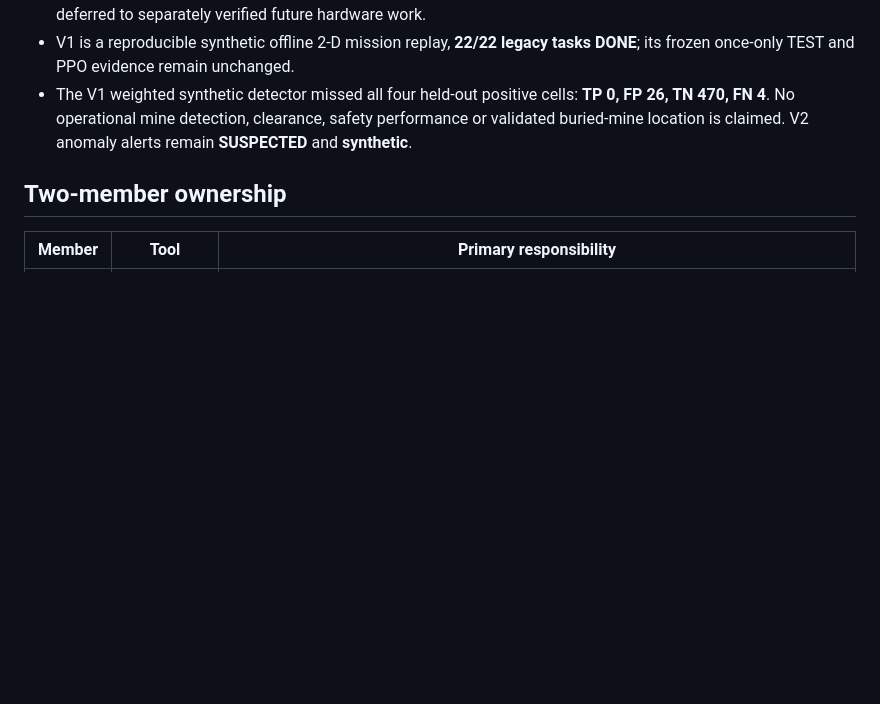
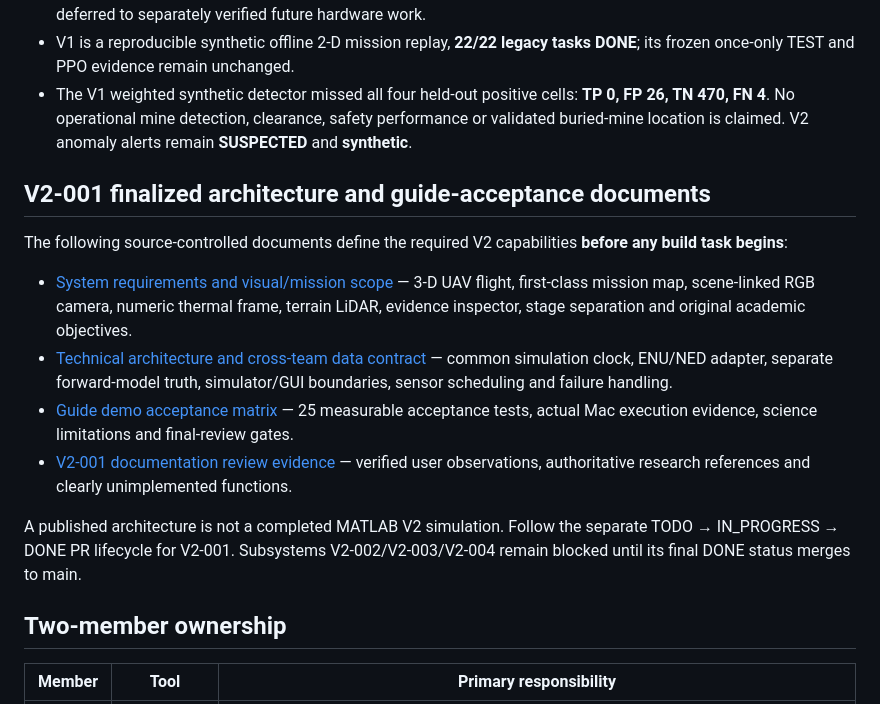
Before and after one commit to MdShabazS/MineGuard-MATLAB, a Markdown page: v2/README.md, the part around the change. Drawn GitHub-style; blank space fills up the shorter version.

Commit message:
V2-001: index frozen architecture, mapped sensor requirements and demo tests

```diff
--- a/v2/README.md
+++ b/v2/README.md
@@ -10,6 +10,17 @@ The aim is a high-fidelity, time-synchronized **MATLAB virtual mission** with a
 - Existing physical drone + QGroundControl can fly planned waypoints. **Neither QGC nor physical hardware is required for V2 simulation**. Raspberry Pi, physical RGB/thermal/LiDAR payload and actual sensor integration are deferred to separately verified future hardware work.
 - V1 is a reproducible synthetic offline 2-D mission replay, **22/22 legacy tasks DONE**; its frozen once-only TEST and PPO evidence remain unchanged.
 - The V1 weighted synthetic detector missed all four held-out positive cells: **TP 0, FP 26, TN 470, FN 4**. No operational mine detection, clearance, safety performance or validated buried-mine location is claimed. V2 anomaly alerts remain **SUSPECTED** and **synthetic**.
+
+## V2-001 finalized architecture and guide-acceptance documents
+
+The following source-controlled documents define the required V2 capabilities **before any build task begins**:
+
+- [System requirements and visual/mission scope](docs/V2_SYSTEM_REQUIREMENTS.md) — 3-D UAV flight, first-class mission map, scene-linked RGB camera, numeric thermal frame, terrain LiDAR, evidence inspector, stage separation and original academic objectives.
+- [Technical architecture and cross-team data contract](docs/V2_TECHNICAL_ARCHITECTURE.md) — common simulation clock, ENU/NED adapter, separate forward-model truth, simulator/GUI boundaries, sensor scheduling and failure handling.
+- [Guide demo acceptance matrix](docs/V2_DEMO_ACCEPTANCE_MATRIX.md) — 25 measurable acceptance tests, actual Mac execution evidence, science limitations and final-review gates.
+- [V2-001 documentation review evidence](evidence/V2-001.md) — verified user observations, authoritative research references and clearly unimplemented functions.
+
+A published architecture is not a completed MATLAB V2 simulation. Follow the separate TODO → IN_PROGRESS → DONE PR lifecycle for V2-001. Subsystems V2-002/V2-003/V2-004 remain blocked until its final DONE status merges to main.
 
 ## Two-member ownership
 
```
